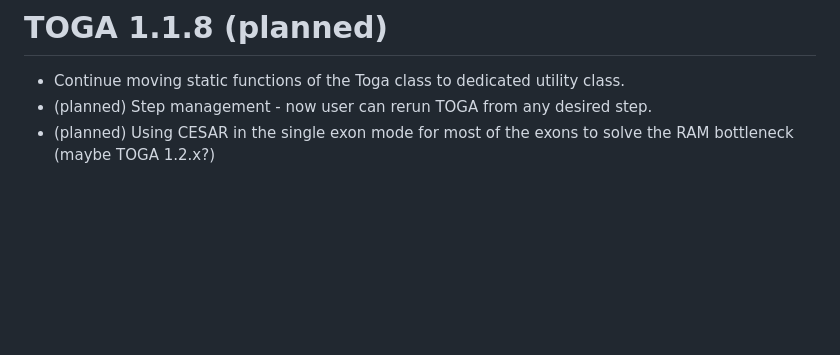
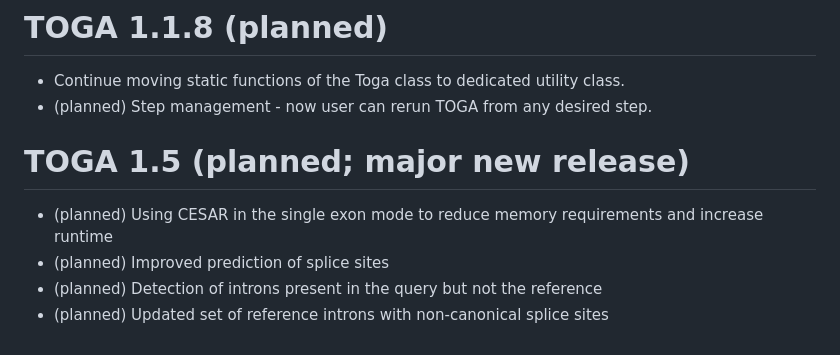
Before and after one commit to hillerlab/TOGA, a Markdown page: VersionHistory.md, the part around the change. Rendered like a GitHub page; blank space fills up the shorter version.

```diff
--- a/VersionHistory.md
+++ b/VersionHistory.md
@@ -101,4 +101,9 @@ Documentation improvements.
 
 * Continue moving static functions of the Toga class to dedicated utility class.
 * (planned) Step management - now user can rerun TOGA from any desired step.
-* (planned) Using CESAR in the single exon mode for most of the exons to solve the RAM bottleneck (maybe TOGA 1.2.x?)
+
+# TOGA 1.5 (planned; major new release)
+* (planned) Using CESAR in the single exon mode to reduce memory requirements and increase runtime
+* (planned) Improved prediction of splice sites
+* (planned) Detection of introns present in the query but not the reference
+* (planned) Updated set of reference introns with non-canonical splice sites
```
